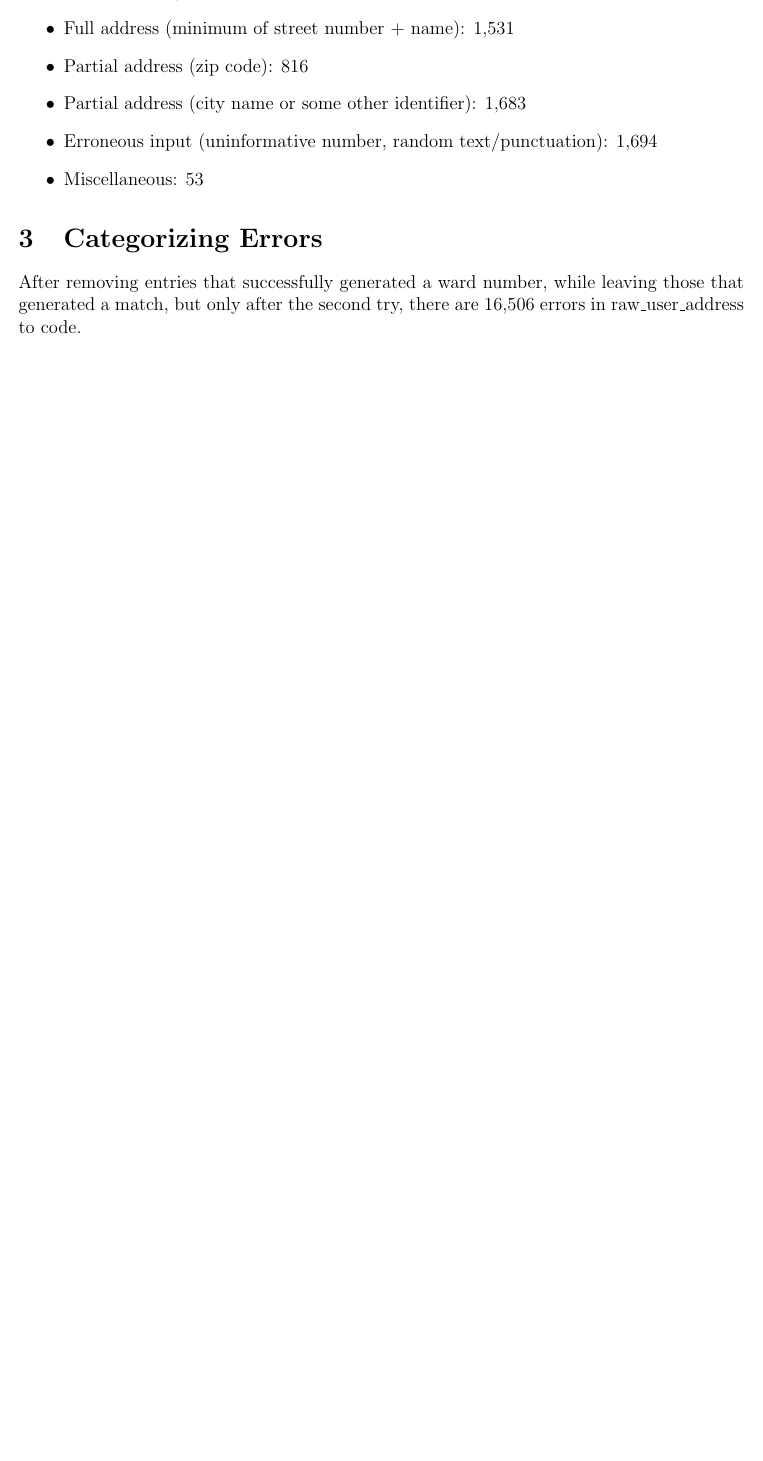
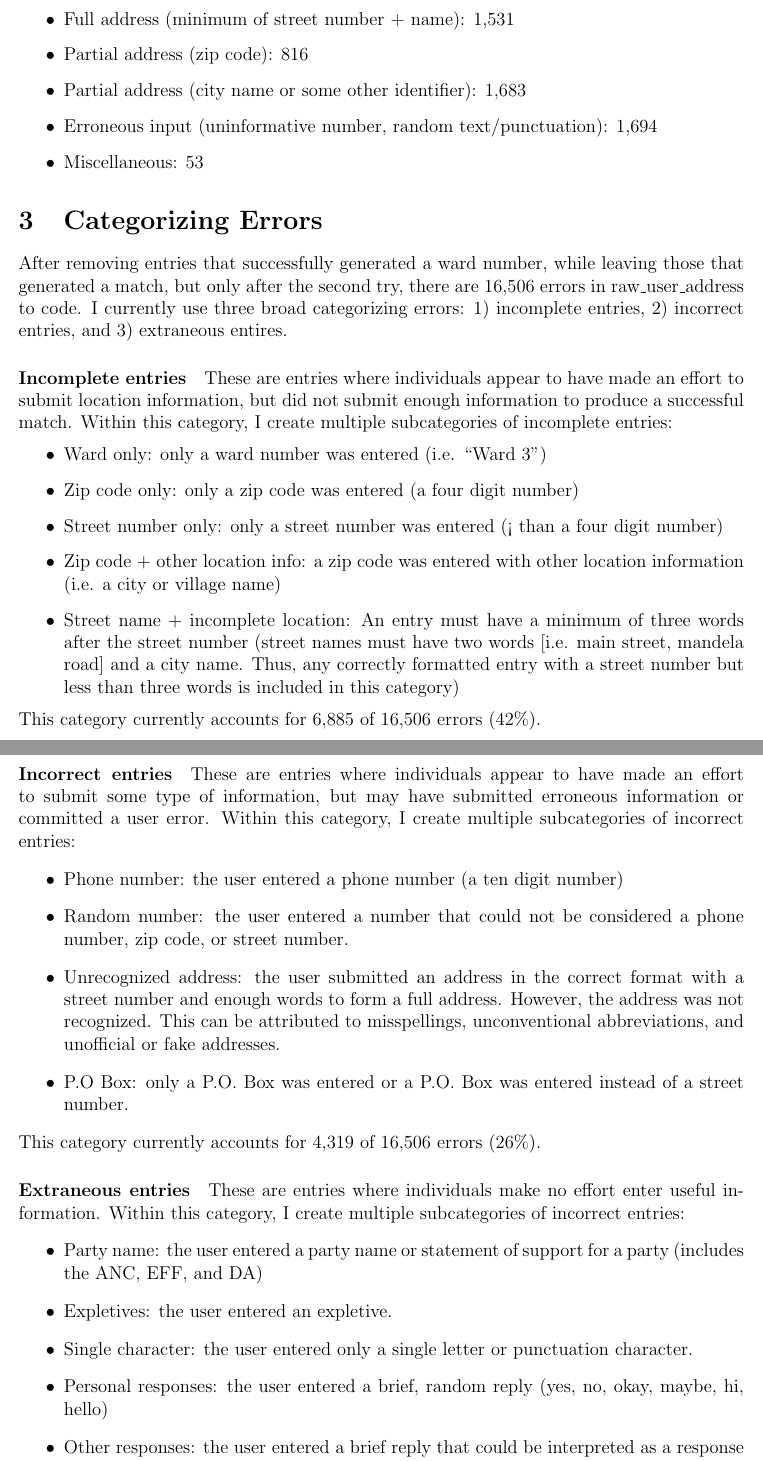
Before and after one commit to grantbuckles/RSA_geographic_analysis, a LaTeX document (error_coding_summary.tex): part of the page before the commit and two parts of pages 1 and 2 of 2 after it, the two joined at a grey line, cut so that both start at the same text, the shorter picture padded with empty space. Compiled offline with pdfLaTeX.

Commit message:
Updated regexes in coding .R file; updated coding summary

```diff
--- a/error_coding_summary.tex
+++ b/error_coding_summary.tex
@@ -25,7 +25,37 @@ There were multiple ways the ward numbers were produced on the first try (either
 
 
 \section{Categorizing Errors}
-After removing entries that successfully generated a ward number, while leaving those that generated a match, but only after the second try, there are 16,506 errors in raw\_user\_address to code.
+After removing entries that successfully generated a ward number, while leaving those that generated a match, but only after the second try, there are 16,506 errors in raw\_user\_address to code. I currently use three broad categorizing errors: 1) incomplete entries, 2) incorrect entries, and 3) extraneous entires.
+
+\paragraph{Incomplete entries} These are entries where individuals appear to have made an effort to submit location information, but did not submit enough information to produce a successful match. Within this category, I create multiple subcategories of incomplete entries:
+\begin{itemize}
+\item Ward only: only a ward number was entered (i.e. ``Ward 3'')
+\item Zip code only: only a zip code was entered (a four digit number)
+\item Street number only: only a street number was entered (< than a four digit number)
+\item Zip code + other location info: a zip code was entered with other location information (i.e. a city or village name)
+\item Street name + incomplete location: An entry must have a minimum of three words after the street number (street names must have two words [i.e. main street, mandela road] and a city name. Thus, any correctly formatted entry with a street number but less than three words is included in this category)
+\end{itemize}
+This category currently accounts for 6,885 of 16,506 errors (42\%).
+
+\paragraph{Incorrect entries} These are entries where individuals appear to have made an effort to submit some type of information, but may have submitted erroneous information or committed a user error. Within this category, I create multiple subcategories of incorrect entries:
+\begin{itemize}
+\item Phone number: the user entered a phone number (a ten digit number)
+\item Random number: the user entered a number that could not be considered a phone number, zip code, or street number.
+\item Unrecognized address: the user submitted an address in the correct format with a street number and enough words to form a full address. However, the address was not recognized. This can be attributed to misspellings, unconventional abbreviations, and unofficial or fake addresses.
+\item P.O Box: only a P.O. Box was entered or a P.O. Box was entered instead of a street number.
+\end{itemize}
+This category currently accounts for  4,319 of 16,506 errors (26\%).
+
+\paragraph{Extraneous entries} These are entries where individuals make no effort enter useful information. Within this category, I create multiple subcategories of incorrect entries:
+\begin{itemize}
+\item Party name: the user entered a party name or statement of support for a party (includes the ANC, EFF, and DA)
+\item Expletives: the user entered an expletive.
+\item Single character: the user entered only a single letter or punctuation character.
+\item Personal responses: the user entered a brief, random reply (yes, no, okay, maybe, hi, hello)
+\item Other responses: the user entered a brief reply that could be interpreted as a response to other questions on the survey (yes, no, okay, maybe, hi, hello)
+
+\end{itemize}
+This category currently accounts for  1,335 of 16,506 errors (8\%).
 
 \iffalse
 \begin{tabular}{ r|c|c| }
```
Also changed, not shown: error_coding_summary.pdf (added), 1 other file.
